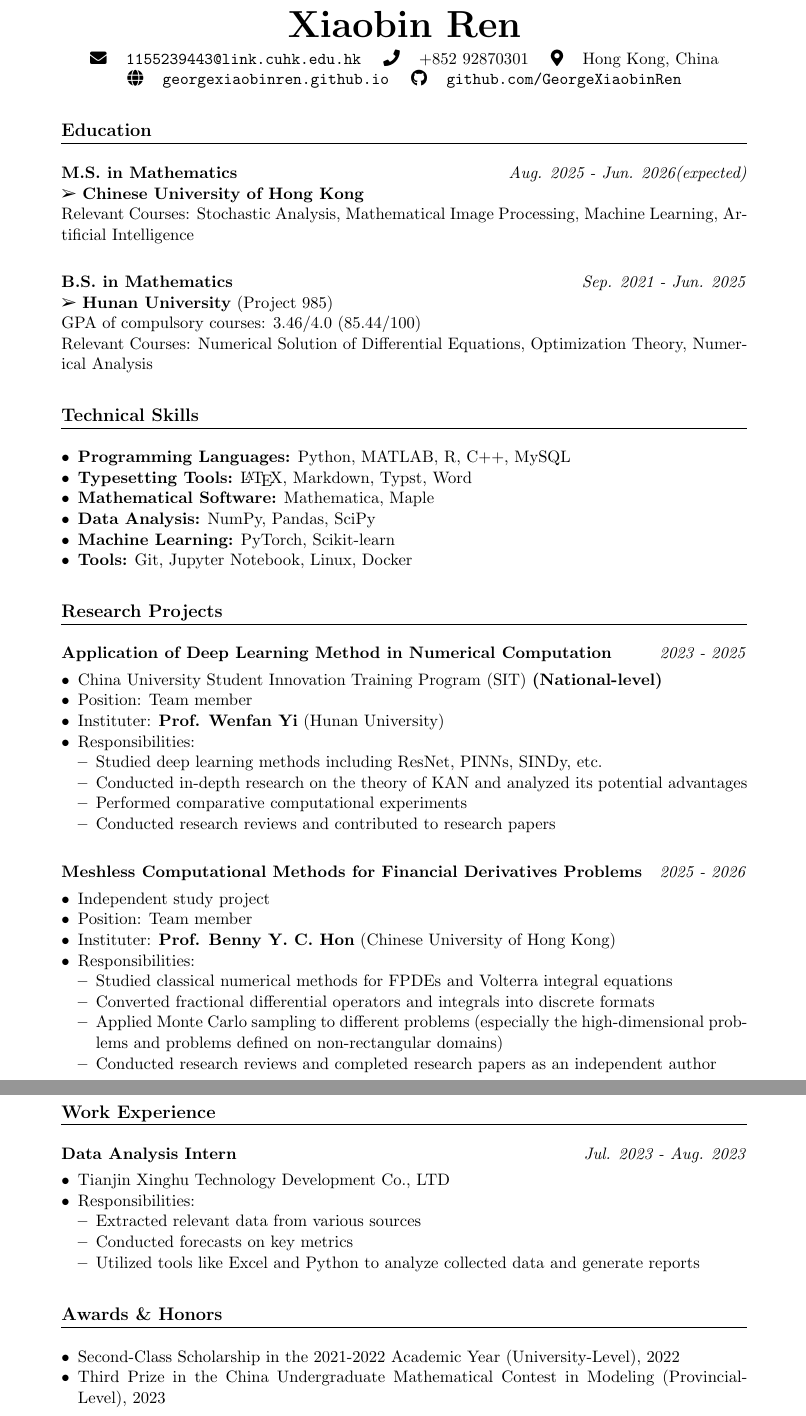
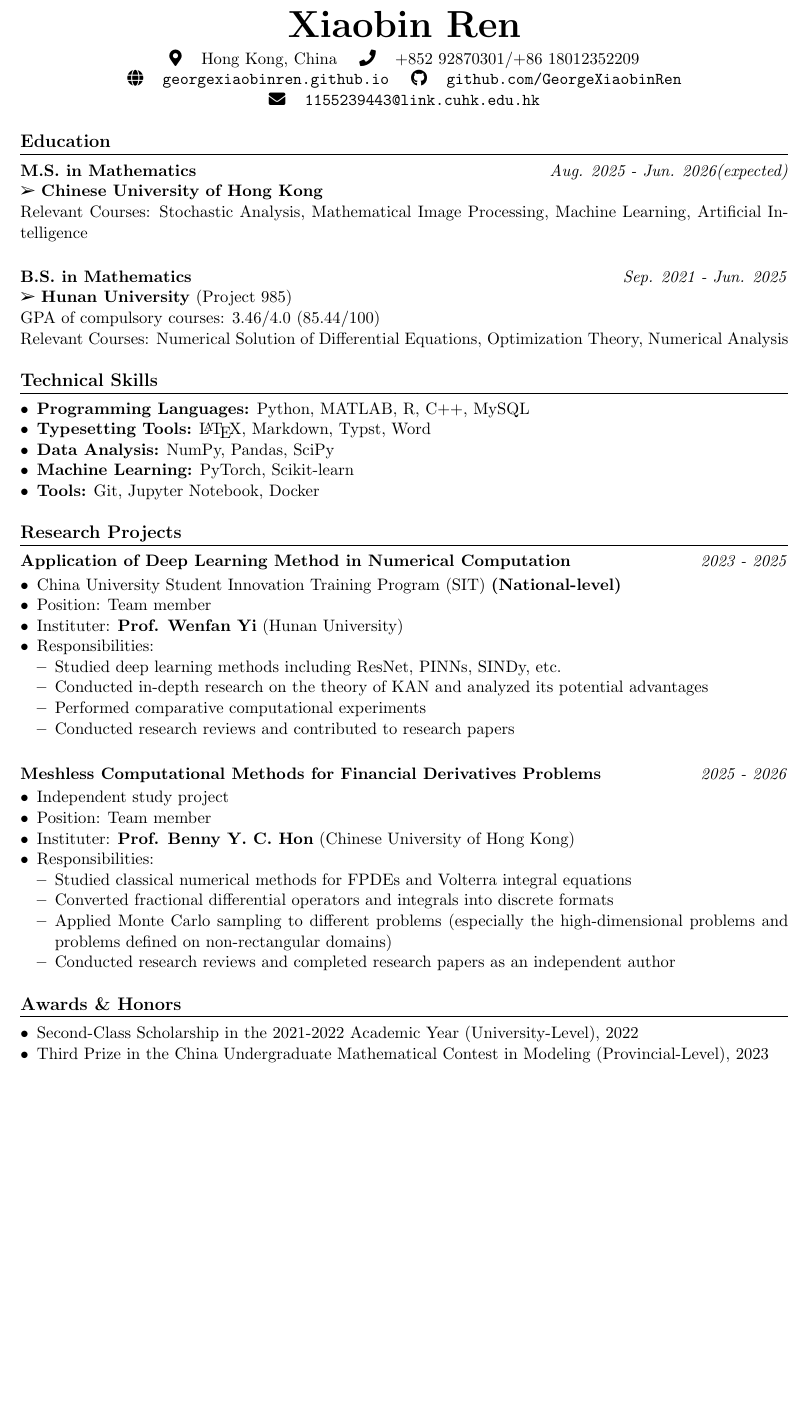
Before and after one commit to GeorgeXiaobinRen/MyCV, a LaTeX CV (CV.tex): two parts of pages 1 and 2 of 2 before the commit and part of the page after it, the two joined at a grey line, cut so that both start at the same text, the shorter picture padded with empty space. Compiled offline with pdfLaTeX.

Commit message:
Update CV content and formatting

```diff
--- a/CV.tex
+++ b/CV.tex
@@ -11,9 +11,10 @@
 % Disable hyphenation
 \usepackage{hyphenat}
 % Page layout
-\geometry{margin=1in}
+\geometry{margin=0.625in}
 \setlength{\parindent}{0pt}
-\setlength{\parskip}{4pt}
+\setlength{\parskip}{2pt}
+\pagestyle{empty}
 
 % Color scheme
 \definecolor{text}{RGB}{50, 50, 50}
@@ -24,6 +25,7 @@
 {}
 {0em}
 {}[\titlerule]
+\titlespacing*{\section}{0pt}{12pt}{4pt}
 
 % Hyperlink settings
 \hypersetup{
@@ -41,11 +43,11 @@
 \begin{center}
     {\Huge\bfseries Xiaobin Ren}\\[4pt]
     % Contact information
-    \contact{envelope}{\href{mailto:1155239443@link.cuhk.edu.hk}{\texttt{1155239443@link.cuhk.edu.hk}}} \quad
-    \contact{phone}{+852 92870301} \quad
-    \contact{map-marker-alt}{Hong Kong, China} \\
+    \contact{map-marker-alt}{Hong Kong, China} \quad
+    \contact{phone}{+852 92870301/+86 18012352209} \\
     \contact{globe}{{\href{https://georgexiaobinren.github.io/}{\texttt{georgexiaobinren.github.io}}}} \quad
-    \contact{github}{\href{https://github.com/GeorgeXiaobinRen}{\texttt{github.com/GeorgeXiaobinRen}}}
+    \contact{github}{\href{https://github.com/GeorgeXiaobinRen}{\texttt{github.com/GeorgeXiaobinRen}}} \\
+    \contact{envelope}{\href{mailto:1155239443@link.cuhk.edu.hk}{\texttt{1155239443@link.cuhk.edu.hk}}}
 \end{center}
 
 % Education
@@ -64,10 +66,10 @@ Relevant Courses: Numerical Solution of Differential Equations, Optimization The
 \begin{itemize}[leftmargin=*,nosep]
     \item \skillitem{Programming Languages}{Python, MATLAB, R, C++, MySQL}
     \item \skillitem{Typesetting Tools}{\LaTeX, Markdown, Typst, Word}
-    \item \skillitem{Mathematical Software}{Mathematica, Maple}
+%    \item \skillitem{Mathematical Software}{Mathematica, Maple}
     \item \skillitem{Data Analysis}{NumPy, Pandas, SciPy}
     \item \skillitem{Machine Learning}{PyTorch, Scikit-learn}
-    \item \skillitem{Tools}{Git, Jupyter Notebook, Linux, Docker}
+    \item \skillitem{Tools}{Git, Jupyter Notebook, Docker} % Linux,
 \end{itemize}
 
 % Publications
@@ -118,17 +121,17 @@ Relevant Courses: Numerical Solution of Differential Equations, Optimization The
 %\end{itemize}
 
 % Work Experience
-\section{Work Experience}
-\cvitem{Data Analysis Intern}{Jul. 2023 - Aug. 2023}
-\begin{itemize}[leftmargin=*,nosep]
-    \item Tianjin Xinghu Technology Development Co., LTD
-    \item Responsibilities:
-    \begin{itemize}[leftmargin=*,nosep]
-        \item Extracted relevant data from various sources
-        \item Conducted forecasts on key metrics
-        \item Utilized tools like Excel and Python to analyze collected data and generate reports
-    \end{itemize}
-\end{itemize}
+%\section{Work Experience}
+%\cvitem{Data Analysis Intern}{Jul. 2023 - Aug. 2023}
+%\begin{itemize}[leftmargin=*,nosep]
+%    \item Tianjin Xinghu Technology Development Co., LTD
+%    \item Responsibilities:
+%    \begin{itemize}[leftmargin=*,nosep]
+%        \item Extracted relevant data from various sources
+%        \item Conducted forecasts on key metrics
+%        \item Utilized tools like Excel and Python to analyze collected data and generate reports
+%    \end{itemize}
+%\end{itemize}
 
 % Awards \& Honors
 \section{Awards \& Honors}
```
Also changed, not shown: out/CV.pdf, CV.tex (3 more changed lines).
